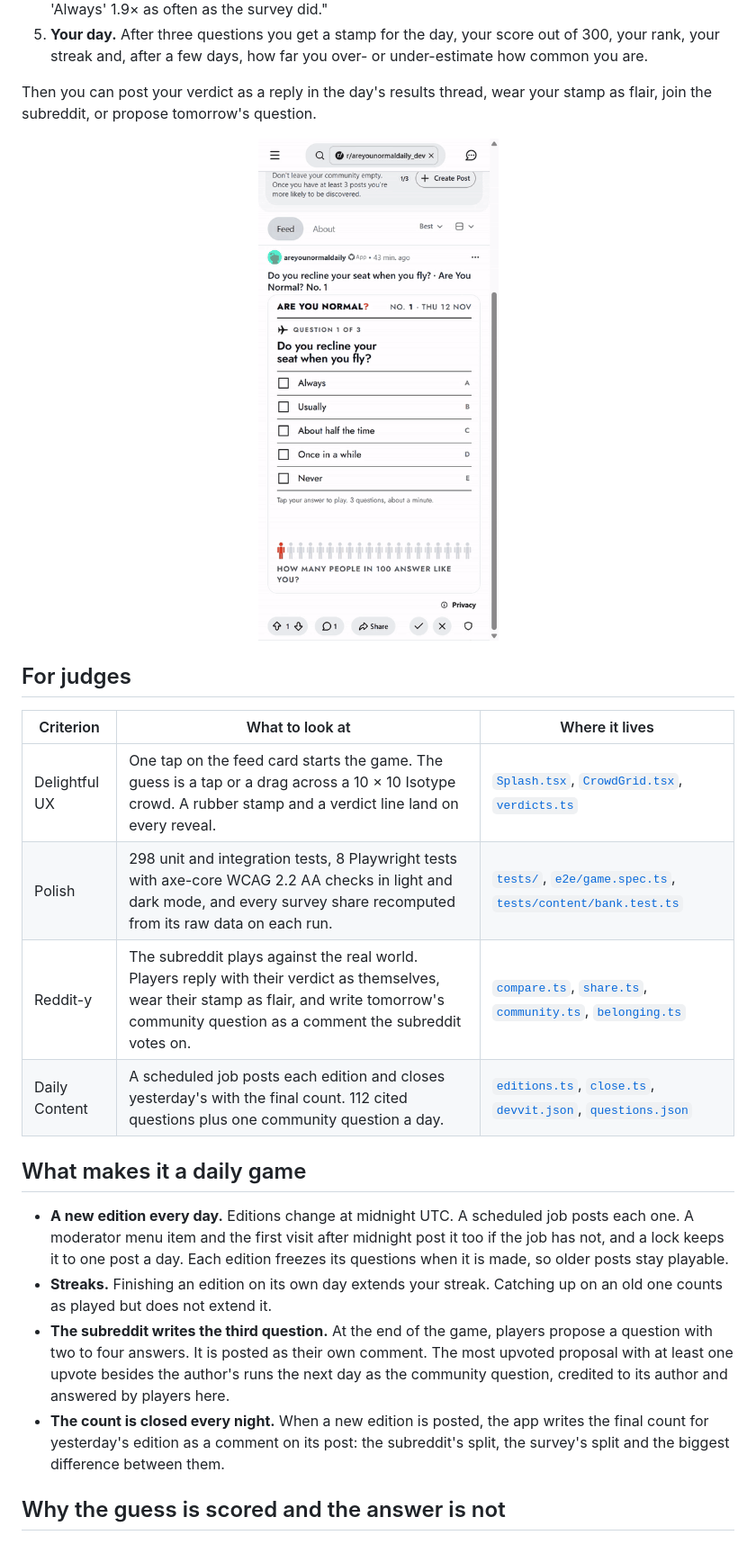
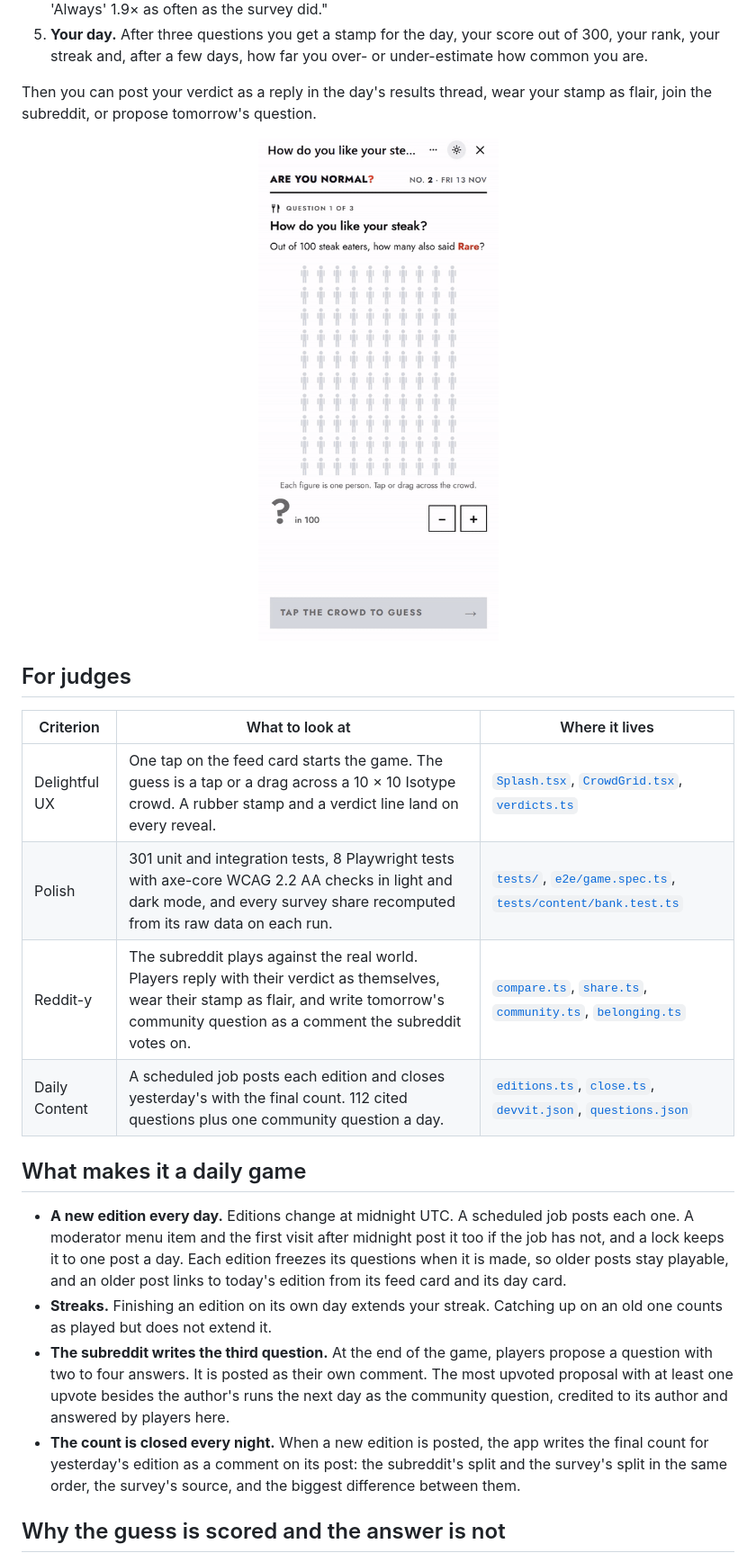
Before and after one commit to Marc-Dvci/are-you-normal, a Markdown page: README.md, the part around one of its changes. Shown at 90% size. Rendered like a GitHub page; pictures changed too: docs/guess-and-reveal.gif.

```diff
--- a/README.md
+++ b/README.md
@@ -43,16 +43,16 @@ Then you can post your verdict as a reply in the day's results thread, wear your
 | Criterion | What to look at | Where it lives |
 |---|---|---|
 | Delightful UX | One tap on the feed card starts the game. The guess is a tap or a drag across a 10 × 10 Isotype crowd. A rubber stamp and a verdict line land on every reveal. | [`Splash.tsx`](src/client/splash/Splash.tsx), [`CrowdGrid.tsx`](src/client/ui/CrowdGrid.tsx), [`verdicts.ts`](src/shared/verdicts.ts) |
-| Polish | 298 unit and integration tests, 8 Playwright tests with axe-core WCAG 2.2 AA checks in light and dark mode, and every survey share recomputed from its raw data on each run. | [`tests/`](tests), [`e2e/game.spec.ts`](e2e/game.spec.ts), [`tests/content/bank.test.ts`](tests/content/bank.test.ts) |
+| Polish | 301 unit and integration tests, 8 Playwright tests with axe-core WCAG 2.2 AA checks in light and dark mode, and every survey share recomputed from its raw data on each run. | [`tests/`](tests), [`e2e/game.spec.ts`](e2e/game.spec.ts), [`tests/content/bank.test.ts`](tests/content/bank.test.ts) |
 | Reddit-y | The subreddit plays against the real world. Players reply with their verdict as themselves, wear their stamp as flair, and write tomorrow's community question as a comment the subreddit votes on. | [`compare.ts`](src/shared/compare.ts), [`share.ts`](src/server/core/share.ts), [`community.ts`](src/server/core/community.ts), [`belonging.ts`](src/server/core/belonging.ts) |
 | Daily Content | A scheduled job posts each edition and closes yesterday's with the final count. 112 cited questions plus one community question a day. | [`editions.ts`](src/server/core/editions.ts), [`close.ts`](src/server/core/close.ts), [`devvit.json`](devvit.json), [`questions.json`](src/server/content/questions.json) |
 
 ## What makes it a daily game
 
-- **A new edition every day.** Editions change at midnight UTC. A scheduled job posts each one. A moderator menu item and the first visit after midnight post it too if the job has not, and a lock keeps it to one post a day. Each edition freezes its questions when it is made, so older posts stay playable.
+- **A new edition every day.** Editions change at midnight UTC. A scheduled job posts each one. A moderator menu item and the first visit after midnight post it too if the job has not, and a lock keeps it to one post a day. Each edition freezes its questions when it is made, so older posts stay playable, and an older post links to today's edition from its feed card and its day card.
 - **Streaks.** Finishing an edition on its own day extends your streak. Catching up on an old one counts as played but does not extend it.
 - **The subreddit writes the third question.** At the end of the game, players propose a question with two to four answers. It is posted as their own comment. The most upvoted proposal with at least one upvote besides the author's runs the next day as the community question, credited to its author and answered by players here.
-- **The count is closed every night.** When a new edition is posted, the app writes the final count for yesterday's edition as a comment on its post: the subreddit's split, the survey's split and the biggest difference between them.
+- **The count is closed every night.** When a new edition is posted, the app writes the final count for yesterday's edition as a comment on its post: the subreddit's split and the survey's split in the same order, the survey's source, and the biggest difference between them.
 
 ## Why the guess is scored and the answer is not
 
```
Also changed, not shown: other parts of README.md (+10 -8 lines), docs/day-card.png, docs/feed-card.png, docs/reveal.png.
